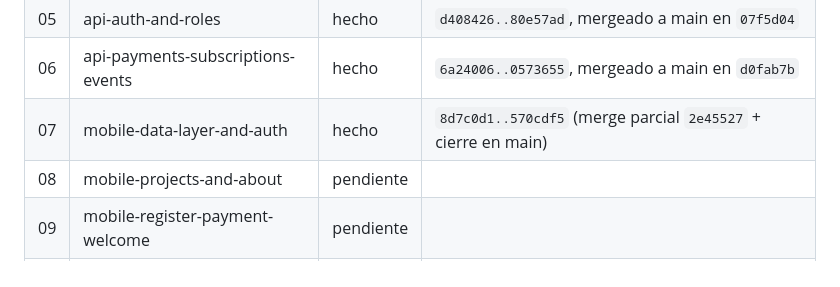
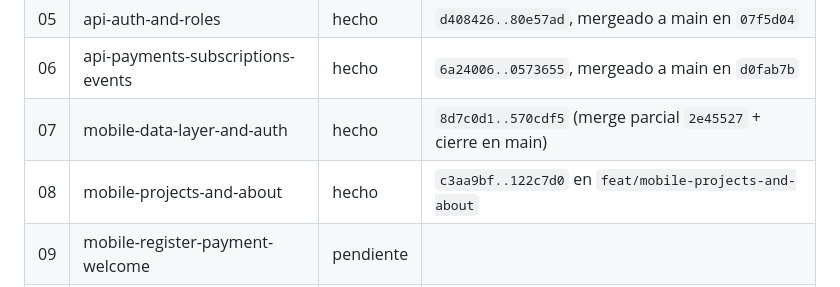
Before and after one commit to zubcarz/oneimpact, a Markdown page: .claude/roadmap/ROADMAP.md, the part around the change. Drawn GitHub-style.

```diff
--- a/.claude/roadmap/ROADMAP.md
+++ b/.claude/roadmap/ROADMAP.md
@@ -131,7 +131,7 @@ Al cerrar un item, marcarlo en la tabla de estado de abajo.
 | 05  | api-auth-and-roles                | hecho     | `d408426..80e57ad`, mergeado a main en `07f5d04`               |
 | 06  | api-payments-subscriptions-events | hecho     | `6a24006..0573655`, mergeado a main en `d0fab7b`               |
 | 07  | mobile-data-layer-and-auth        | hecho     | `8d7c0d1..570cdf5` (merge parcial `2e45527` + cierre en main)  |
-| 08  | mobile-projects-and-about         | pendiente |                                                                |
+| 08  | mobile-projects-and-about         | hecho     | `c3aa9bf..122c7d0` en `feat/mobile-projects-and-about`          |
 | 09  | mobile-register-payment-welcome   | pendiente |                                                                |
 | 10  | mobile-dashboard-and-profile      | pendiente |                                                                |
 | 11  | admin-auth-and-projects           | pendiente |                                                                |
```
Also changed, not shown: docs/ai-workflow.md (+93 -0 lines).
